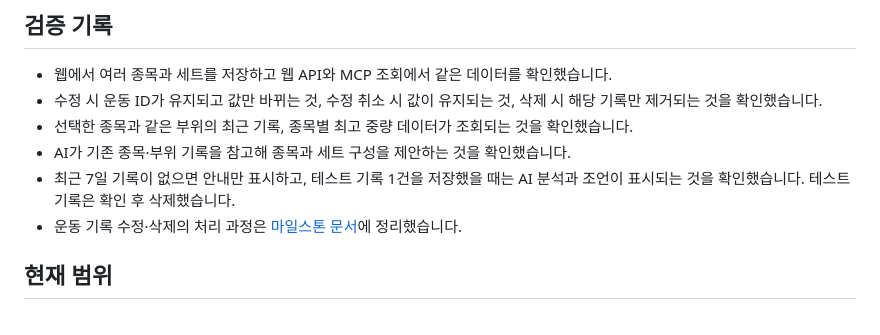
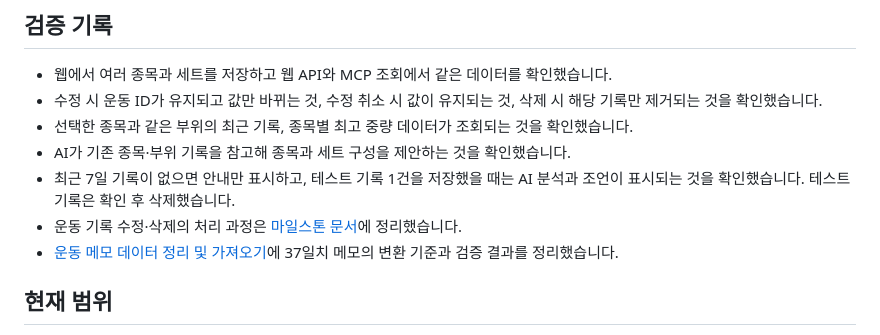
Before and after one commit to hwi802/GPT-WORKOUT-MANAGER, a Markdown page: README.md, the part around the change. Rendered like a GitHub page.

Commit message:
docs: document workout data import and validation

```diff
--- a/README.md
+++ b/README.md
@@ -84,6 +84,7 @@ ChatGPT에서 MCP를 사용하려면 ChatGPT가 접근할 수 있는 서버 URL
 - AI가 기존 종목·부위 기록을 참고해 종목과 세트 구성을 제안하는 것을 확인했습니다.
 - 최근 7일 기록이 없으면 안내만 표시하고, 테스트 기록 1건을 저장했을 때는 AI 분석과 조언이 표시되는 것을 확인했습니다. 테스트 기록은 확인 후 삭제했습니다.
 - 운동 기록 수정·삭제의 처리 과정은 [마일스톤 문서](docs/fitlog-edit-delete-milestone.md)에 정리했습니다.
+- [운동 메모 데이터 정리 및 가져오기](docs/fitlog-data-import-milestone.md)에 37일치 메모의 변환 기준과 검증 결과를 정리했습니다.
 
 ## 현재 범위
 
```
Also changed, not shown: docs/fitlog-data-import-milestone.md (added, +40 -0 lines).
